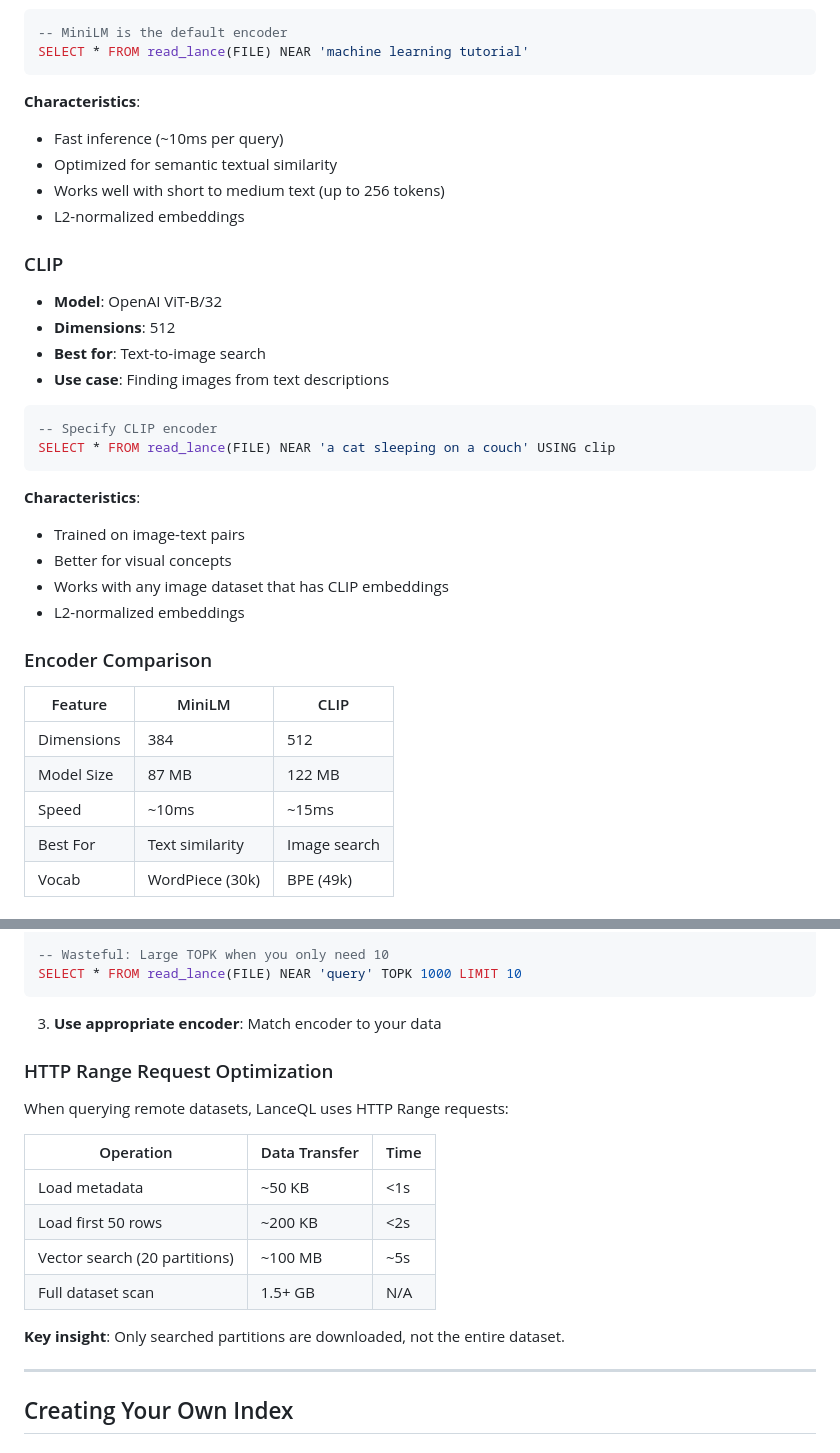
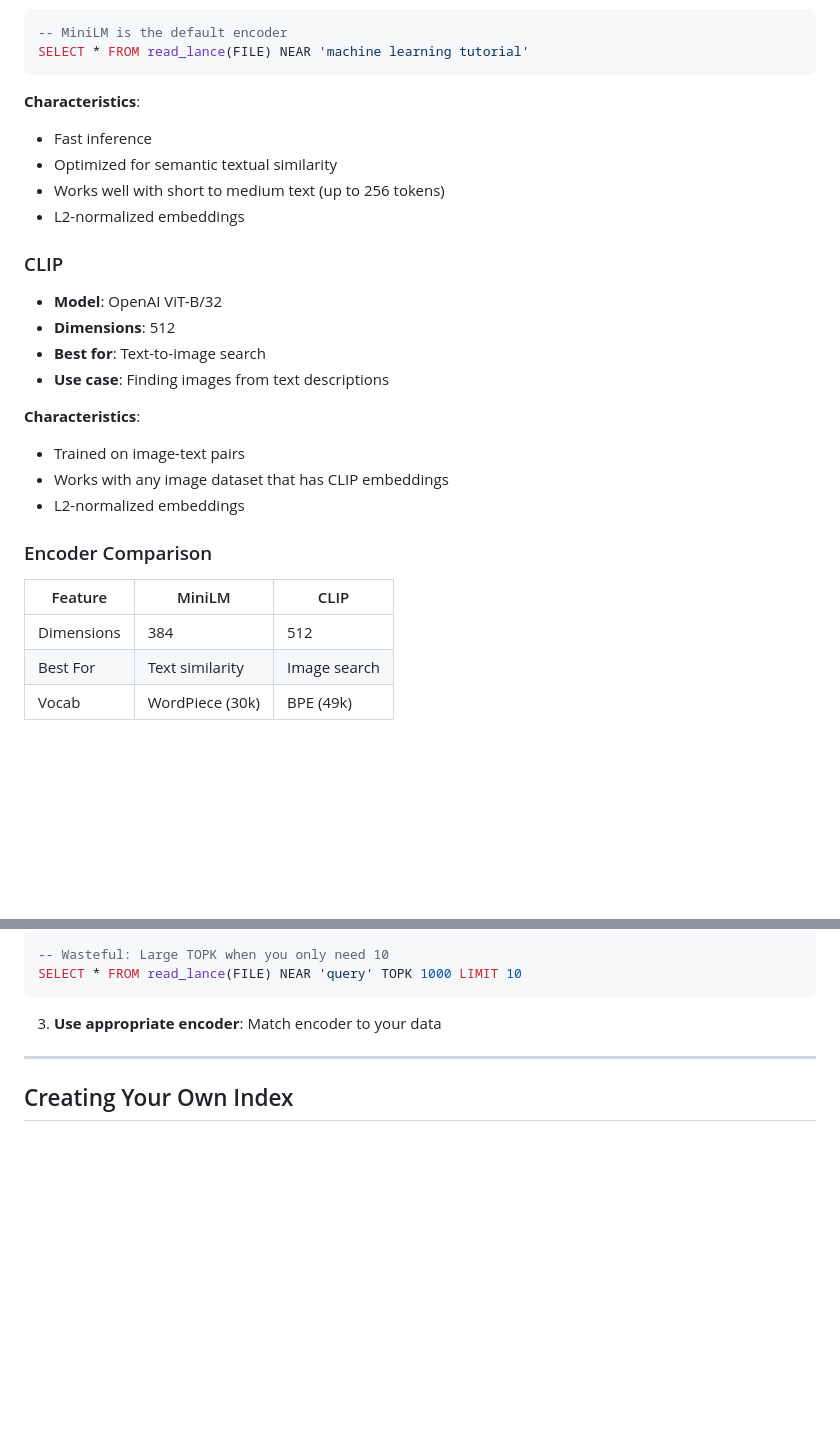
Before and after one commit to teamchong/lanceql, a Markdown page: docs/VECTOR_SEARCH.md, 2 parts joined by grey strips. GitHub-like rendering; blank space fills up the shorter version.

````diff
--- a/docs/VECTOR_SEARCH.md
+++ b/docs/VECTOR_SEARCH.md
@@ -140,7 +107,7 @@ SELECT * FROM read_lance(FILE) NEAR 'machine learning tutorial'
 ```
 
 **Characteristics**:
-- Fast inference (~10ms per query)
+- Fast inference
 - Optimized for semantic textual similarity
 - Works well with short to medium text (up to 256 tokens)
 - L2-normalized embeddings
@@ -152,14 +119,8 @@ SELECT * FROM read_lance(FILE) NEAR 'machine learning tutorial'
 - **Best for**: Text-to-image search
 - **Use case**: Finding images from text descriptions
 
-```sql
--- Specify CLIP encoder
-SELECT * FROM read_lance(FILE) NEAR 'a cat sleeping on a couch' USING clip
-```
-
 **Characteristics**:
 - Trained on image-text pairs
-- Better for visual concepts
 - Works with any image dataset that has CLIP embeddings
 - L2-normalized embeddings
 
@@ -168,8 +129,6 @@ SELECT * FROM read_lance(FILE) NEAR 'a cat sleeping on a couch' USING clip
 | Feature | MiniLM | CLIP |
 |---------|--------|------|
 | Dimensions | 384 | 512 |
-| Model Size | 87 MB | 122 MB |
-| Speed | ~10ms | ~15ms |
 | Best For | Text similarity | Image search |
 | Vocab | WordPiece (30k) | BPE (49k) |
 
@@ -271,19 +224,6 @@ SELECT * FROM read_lance(FILE) NEAR 'query' TOPK 1000 LIMIT 10
 ```
 
 3. **Use appropriate encoder**: Match encoder to your data
-
-### HTTP Range Request Optimization
-
-When querying remote datasets, LanceQL uses HTTP Range requests:
-
-| Operation | Data Transfer | Time |
-|-----------|--------------|------|
-| Load metadata | ~50 KB | <1s |
-| Load first 50 rows | ~200 KB | <2s |
-| Vector search (20 partitions) | ~100 MB | ~5s |
-| Full dataset scan | 1.5+ GB | N/A |
-
-**Key insight**: Only searched partitions are downloaded, not the entire dataset.
 
 ---
 
````
Also changed, not shown: other parts of docs/VECTOR_SEARCH.md (+3 -42 lines), docs/SQL_REFERENCE.md (+0 -18 lines).
